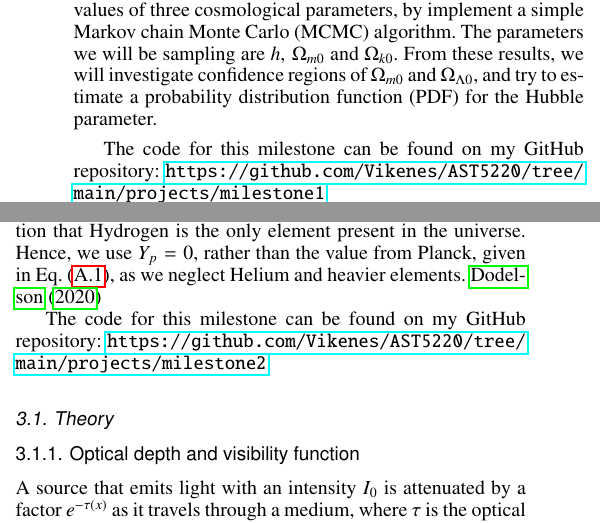
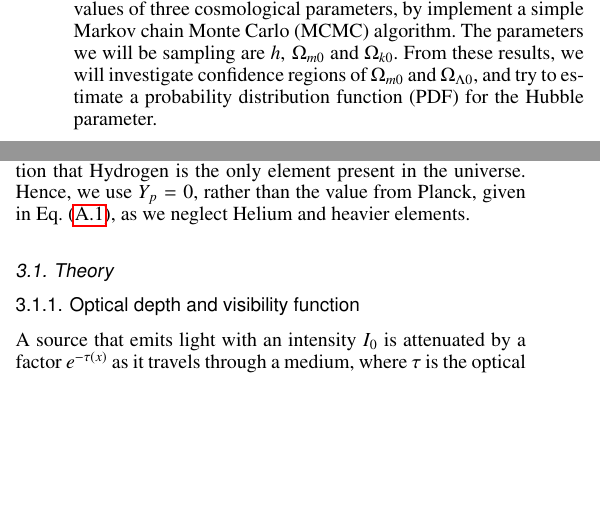
Before and after one commit to Vikenes/AST5220, a LaTeX paper (projects/report/paper.tex, which reads projects/milestone1/m1tex/milestone1.tex, projects/milestone2/m2tex/milestone2.tex): two parts of the columns of pages 1 and 6 of 15 before the commit and two parts of the columns of pages 1 and 6 of 14 after it, joined at a grey line, cut so that both start at the same text, the shorter picture padded with empty space. Compiled offline with pdfLaTeX.

Commit message:
remove redundant from m1,m2

```diff
--- a/projects/milestone1/m1tex/milestone1.tex
+++ b/projects/milestone1/m1tex/milestone1.tex
@@ -2,8 +2,6 @@
 In this section we will examine the evolution of the Universe's uniform background. Our primary objective is to develop methods for computing the Hubble parameter and related time- and distance measures. These methods provide a first step towards further investigations and modelling of the early Universe. To compute the background cosmology, we will solve ordinary differential equations (ODEs) numerically, using cosmological parameters obtained from the Planck Collaboration \citep{Planck2020}. The parameters we will use are listed in \Eqref{eq:Appendix:Fiducial_cosmology_parameters} in  \appref{app:M1:fiducial_parameters}. One crucial aspect in the process is validating our model. We will therefore develop some simple methods for comparing our result. This will mainly involve considering simplified cases where analytical solutions can be obtained.
 
 Our primary focus in this section concerns methods where the cosmological parameters are given from the start. Another interesting aspect is to use data to constrain cosmological parameters. To do this, we will use data from supernova observations \citep{Supernova2014Betoule}, containing luminosity distance associated with different values of redshift. By employing the numerical methods we develop initially, we will try to estimate optimal values of three cosmological parameters, by implement a simple Markov chain Monte Carlo (MCMC) algorithm. The parameters we will be sampling are $h,\,\omn$ and $\okn$. From these results, we will investigate confidence regions of $\omn$ and $\oln$, and try to estimate a probability distribution function (PDF) for the Hubble parameter.
-
-The code for this milestone can be found on my GitHub repository: \url{https://github.com/Vikenes/AST5220/tree/main/projects/milestone1}
 
 \input{../milestone1/m1tex/theory.tex}
 
--- a/projects/milestone2/m2tex/milestone2.tex
+++ b/projects/milestone2/m2tex/milestone2.tex
@@ -3,10 +3,7 @@ Having successfully implemented the background cosmology, the next step in
 developing our model is to include interactions between particles. After the Big Bang, the early universe was highly ionized. Due to Thompson scattering, photons were strongly coupled to baryons. As the Universe expanded, and the temperature dropped, neutral atoms were able to form, and the photons were able to escape from the plasma. These are the CMB photons we observe today. The period where neutral atoms formed is called recombination, and will be the main topic of this section. Our goal is to compute the number density of free electrons in the Universe, and use this to estimate when recombination occurred. The evolution of free electrons will affect both structure formation and the resulting power spectrum of the CMB photons, as we will study later.
 
 We will use both the Saha and Peebles equation to compute the electron number density, and use this to compute the optical depth. From the optical depth, we will compute the so-called \textit{visibility function}. In this section we will adapt natural units, where we set $c=\hbar=k_B=1$. Additionally, we will make the assumption that Hydrogen is the only element present in the universe. Hence, we use $Y_p=0$, rather than the value from Planck, given in
-\Eqref{eq:Appendix:Fiducial_cosmology_parameters}, as we neglect Helium and heavier elements. \cite{Dodelson}
-
-
-The code for this milestone can be found on my GitHub repository: \url{https://github.com/Vikenes/AST5220/tree/main/projects/milestone2}
+\Eqref{eq:Appendix:Fiducial_cosmology_parameters}, as we neglect Helium and heavier elements.
 
 \input{../milestone2/m2tex/theory.tex}
 
```
